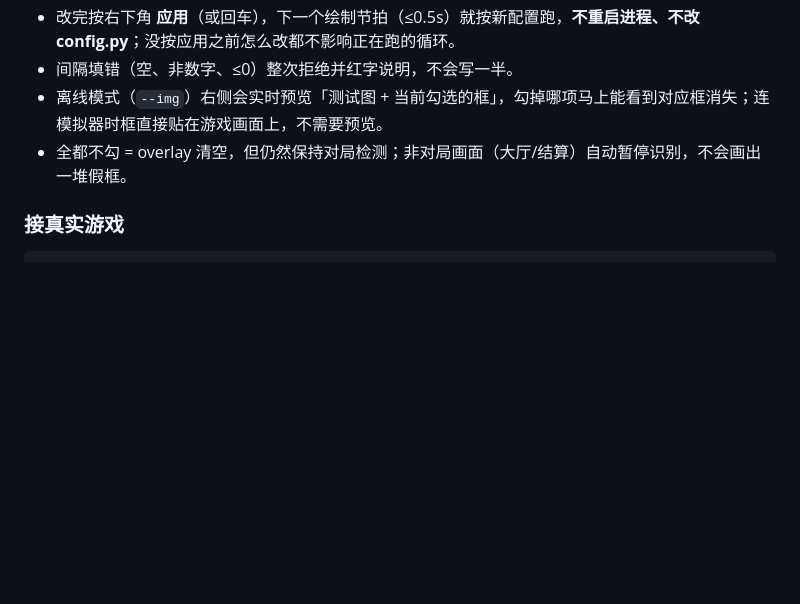
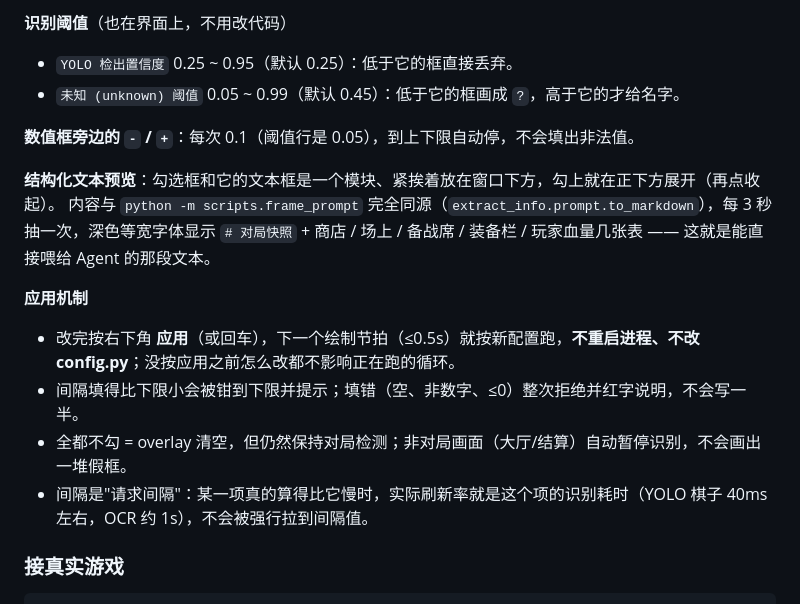
Before and after one commit to bode135/jcc_agent, a Markdown page: README.md, the part around one of its changes. GitHub-like rendering; blank space fills up the shorter version.

```diff
--- a/README.md
+++ b/README.md
@@ -139,7 +151,20 @@ python -X utf8 -u -m scripts.overlay_client --img tests/images/board_ingame.png
+**识别阈值**（也在界面上，不用改代码）
+
+- `YOLO 检出置信度` 0.25 ~ 0.95（默认 0.25）：低于它的框直接丢弃。
+- `未知 (unknown) 阈值` 0.05 ~ 0.99（默认 0.45）：低于它的框画成 `?`，高于它的才给名字。
+
+**数值框旁边的 `-` / `+`**：每次 0.1（阈值行是 0.05），到上下限自动停，不会填出非法值。
+
+**结构化文本预览**：勾选框和它的文本框是一个模块、紧挨着放在窗口下方，勾上就在正下方展开（再点收起）。
+内容与 `python -m scripts.frame_prompt` 完全同源（`extract_info.prompt.to_markdown`），每 3 秒抽一次，深色等宽字体显示
+`# 对局快照` + 商店 / 场上 / 备战席 / 装备栏 / 玩家血量几张表 —— 这就是能直接喂给 Agent 的那段文本。
+
+**应用机制**
+
 - 改完按右下角 **应用**（或回车），下一个绘制节拍（≤0.5s）就按新配置跑，**不重启进程、不改 config.py**；没按应用之前怎么改都不影响正在跑的循环。
-- 间隔填错（空、非数字、≤0）整次拒绝并红字说明，不会写一半。
-- 离线模式（`--img`）右侧会实时预览「测试图 + 当前勾选的框」，勾掉哪项马上能看到对应框消失；连模拟器时框直接贴在游戏画面上，不需要预览。
+- 间隔填得比下限小会被钳到下限并提示；填错（空、非数字、≤0）整次拒绝并红字说明，不会写一半。
 - 全都不勾 = overlay 清空，但仍然保持对局检测；非对局画面（大厅/结算）自动暂停识别，不会画出一堆假框。
+- 间隔是"请求间隔"：某一项真的算得比它慢时，实际刷新率就是这个项的识别耗时（YOLO 棋子 40ms 左右，OCR 约 1s），不会被强行拉到间隔值。
 
 ### 接真实游戏
 
```
Also changed, not shown: other parts of README.md (+18 -6 lines), docs/images/overlay_client.jpg, 3 other files.
